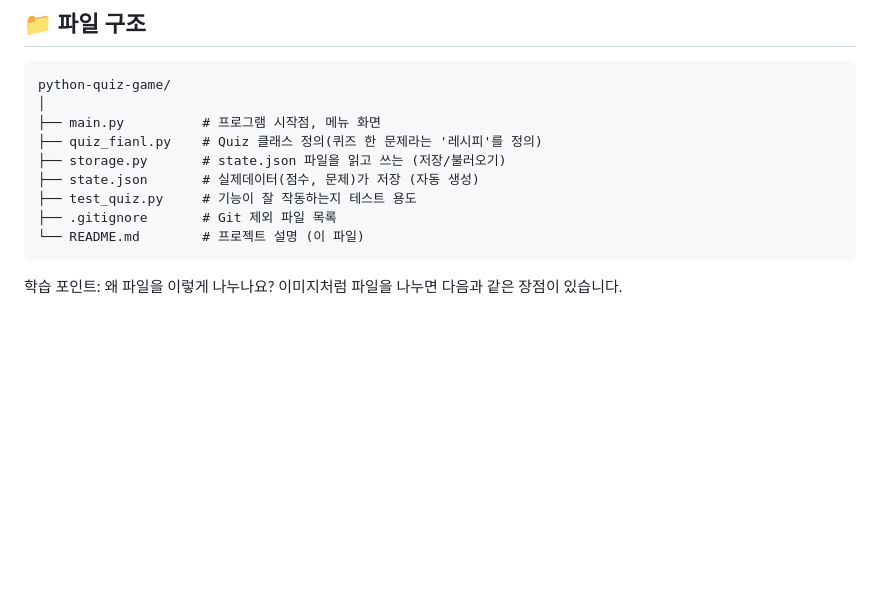
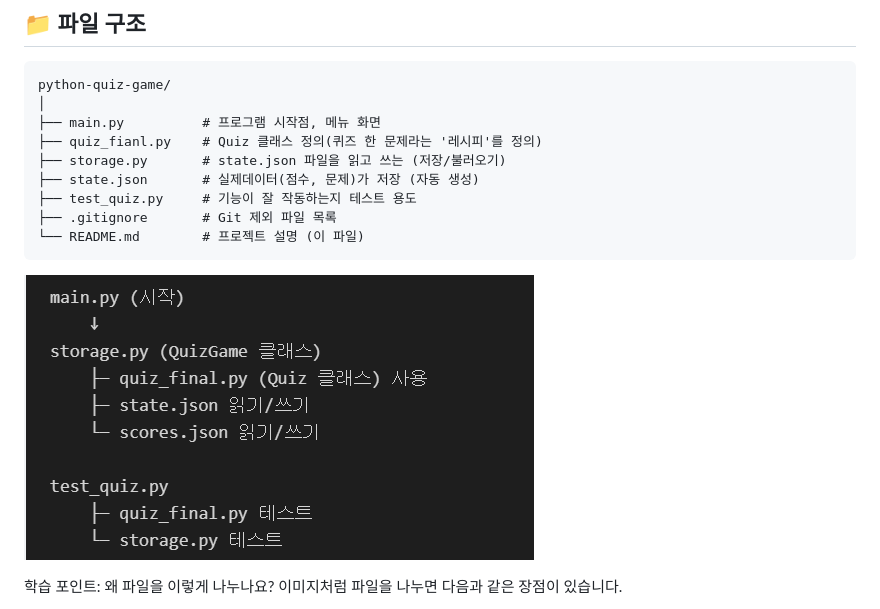
Before and after one commit to KimJonMin/1-2, a Markdown page: README.md, the part around the change. Rendered like a GitHub page; pictures changed too: screenshots/폴더구조.png (added); blank space fills up the shorter version.

Commit message:
README.md 수정

````diff
--- a/README.md
+++ b/README.md
@@ -82,6 +82,9 @@ python-quiz-game/
 ├── .gitignore       # Git 제외 파일 목록
 └── README.md        # 프로젝트 설명 (이 파일)
 ```
+
+![폴더구조.png](./screenshots/폴더구조.png)
+
 
 학습 포인트: 왜 파일을 이렇게 나누나요?
 이미지처럼 파일을 나누면 다음과 같은 장점이 있습니다.
````
